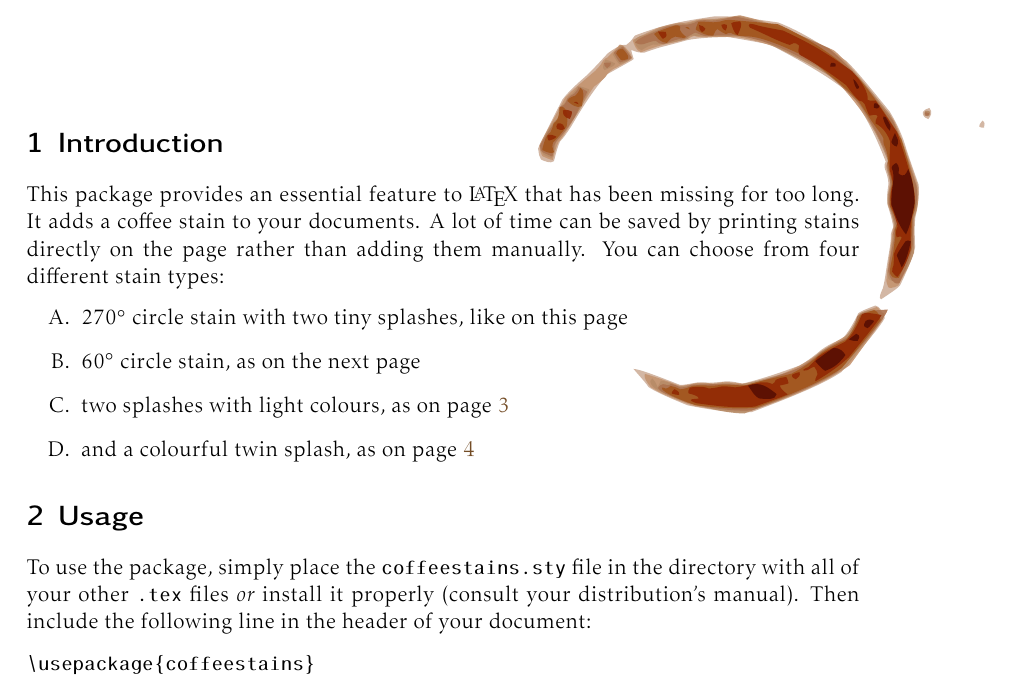
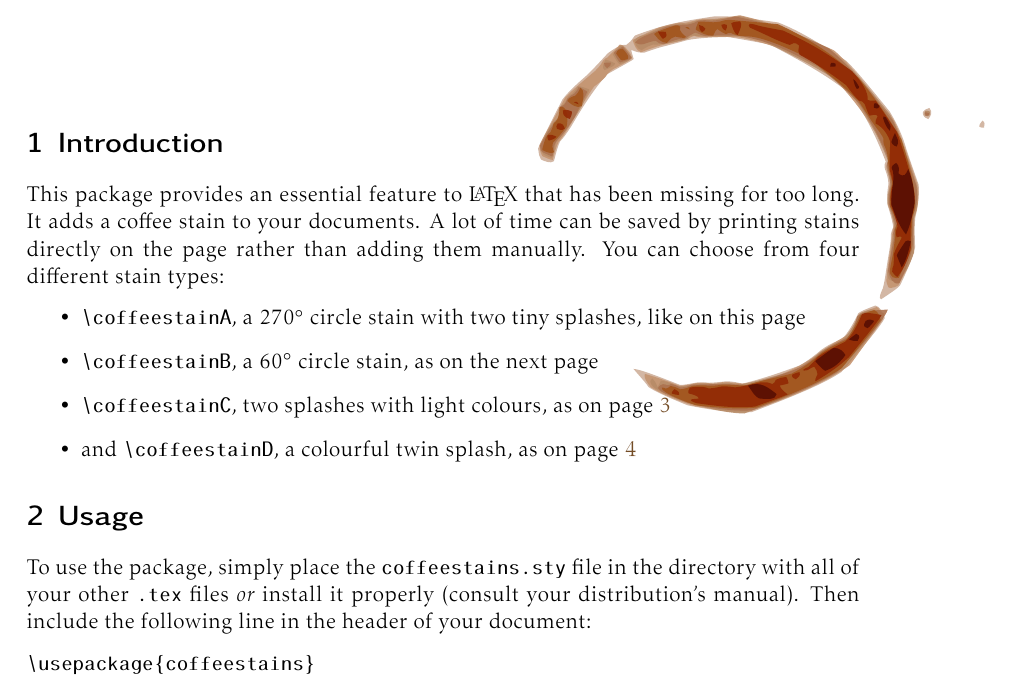
Before and after one commit to andiogenes/coffeestains, a LaTeX document (coffeestains-en.tex): part of page 1 of 4, cut so that both start at the same text. The pictures show the PDF file coffeestains-en.pdf that the author committed with the source.

Commit message:
stains list updated

```diff
--- a/coffeestains-en.tex
+++ b/coffeestains-en.tex
@@ -43,10 +43,10 @@ too long. It adds a coffee stain to your documents. A lot of time can be saved
 by printing stains directly on the page rather than adding them manually. You can
 choose from four different stain types:
 \begin{itemize}
-\item[A.] $270^\circ$ circle stain with two tiny splashes, like \vpageref{stainA}
-  \item[B.] $60^\circ$ circle stain, as \vpageref{stainB}
-  \item[C.] two splashes with light colours, as \vpageref{stainC}
-  \item[D.] and a colourful twin splash, as \vpageref{stainD}
+\item \verb|\coffeestainA|, a $270^\circ$ circle stain with two tiny splashes, like \vpageref{stainA}
+\item \verb|\coffeestainB|, a $60^\circ$ circle stain, as \vpageref{stainB}
+\item \verb|\coffeestainC|, two splashes with light colours, as \vpageref{stainC}
+\item and \verb|\coffeestainD|, a colourful twin splash, as \vpageref{stainD}
 \end{itemize}
 
 \section{Usage}
```
Also changed, not shown: coffeestains-en.pdf.
